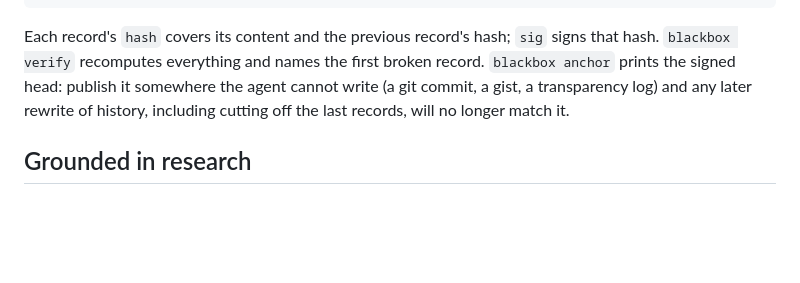
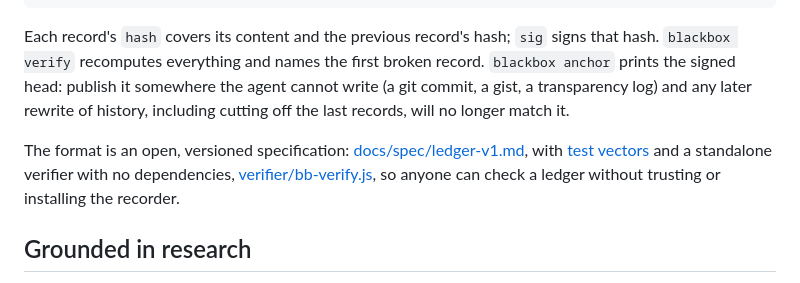
Before and after one commit to developerfred/agent-blackbox, a Markdown page: README.md, the part around the change. GitHub-like rendering; blank space fills up the shorter version.

```diff
--- a/README.md
+++ b/README.md
@@ -135,6 +135,8 @@ What is recorded, where, for how long, and what the defaults do not cover: [docs
 
 Each record's `hash` covers its content and the previous record's hash; `sig` signs that hash. `blackbox verify` recomputes everything and names the first broken record. `blackbox anchor` prints the signed head: publish it somewhere the agent cannot write (a git commit, a gist, a transparency log) and any later rewrite of history, including cutting off the last records, will no longer match it.
 
+The format is an open, versioned specification: [docs/spec/ledger-v1.md](docs/spec/ledger-v1.md), with [test vectors](docs/spec/vectors/) and a standalone verifier with no dependencies, [verifier/bb-verify.js](verifier/README.md), so anyone can check a ledger without trusting or installing the recorder.
+
 ## Grounded in research
 
 The design follows what recent work recommends: deterministic policy on actions, outside the model. Most relevant:
```
Also changed, not shown: ROADMAP.md (+1 -0 lines).
